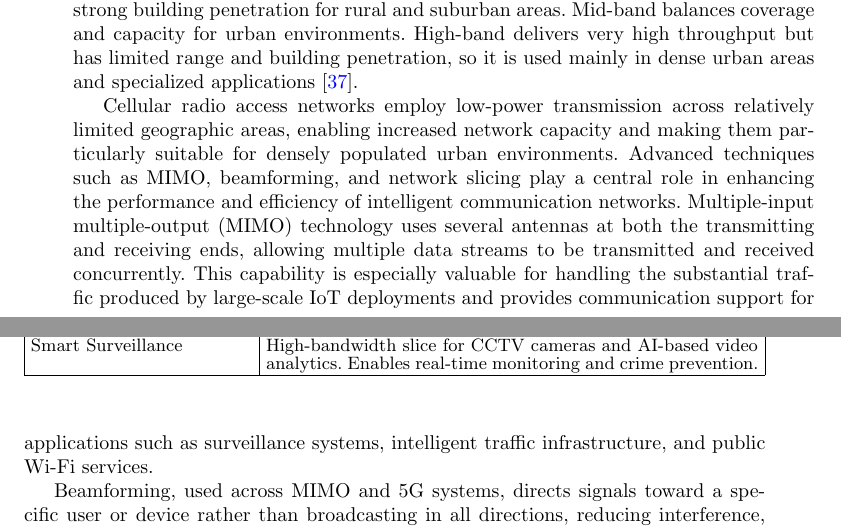
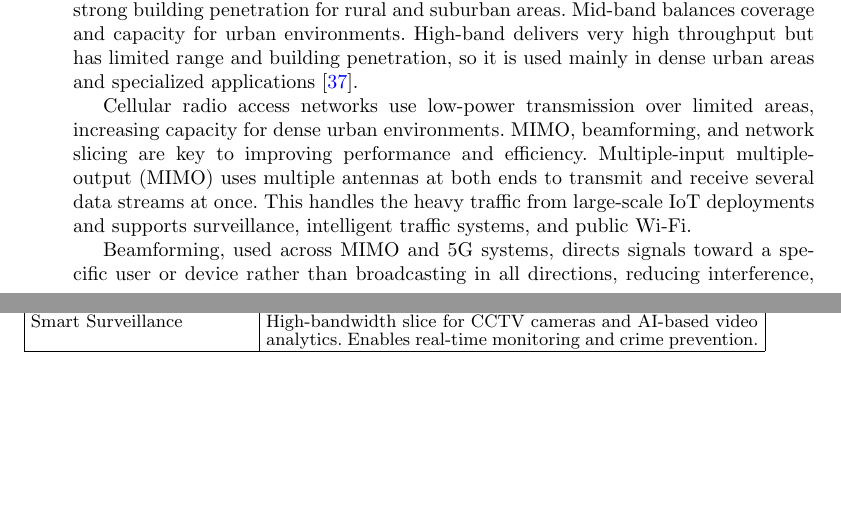
Before and after one commit to DerrickUnleashed/DesignSmartCities, a LaTeX paper (main.tex): two parts of pages 10 and 11 of 51, joined at a grey line, cut so that both start at the same text, the shorter picture padded with empty space. Compiled offline with pdfLaTeX.

Commit message:
docs: revise cellular RAN and MIMO paragraph

```diff
--- a/main.tex
+++ b/main.tex
@@ -196,7 +196,7 @@ Fifth-generation (5G) wireless networks bring major improvements over previous m
 
 5G uses three spectral ranges: low-band (below 1 GHz), mid-band (1--6 GHz), and high-band (24--100 GHz, millimeter-wave). Low-band provides broad coverage and strong building penetration for rural and suburban areas. Mid-band balances coverage and capacity for urban environments. High-band delivers very high throughput but has limited range and building penetration, so it is used mainly in dense urban areas and specialized applications \cite{r37}.
 
-Cellular radio access networks employ low-power transmission across relatively limited geographic areas, enabling increased network capacity and making them particularly suitable for densely populated urban environments. Advanced techniques such as MIMO, beamforming, and network slicing play a central role in enhancing the performance and efficiency of intelligent communication networks. Multiple-input multiple-output (MIMO) technology uses several antennas at both the transmitting and receiving ends, allowing multiple data streams to be transmitted and received concurrently. This capability is especially valuable for handling the substantial traffic produced by large-scale IoT deployments and provides communication support for applications such as surveillance systems, intelligent traffic infrastructure, and public Wi-Fi services.
+Cellular radio access networks use low-power transmission over limited areas, increasing capacity for dense urban environments. MIMO, beamforming, and network slicing are key to improving performance and efficiency. Multiple-input multiple-output (MIMO) uses multiple antennas at both ends to transmit and receive several data streams at once. This handles the heavy traffic from large-scale IoT deployments and supports surveillance, intelligent traffic systems, and public Wi-Fi.
 
 Beamforming, used across MIMO and 5G systems, directs signals toward a specific user or device rather than broadcasting in all directions, reducing interference, ensuring high-speed data transfer, and supporting large numbers of simultaneous IoT connections.
 
```
